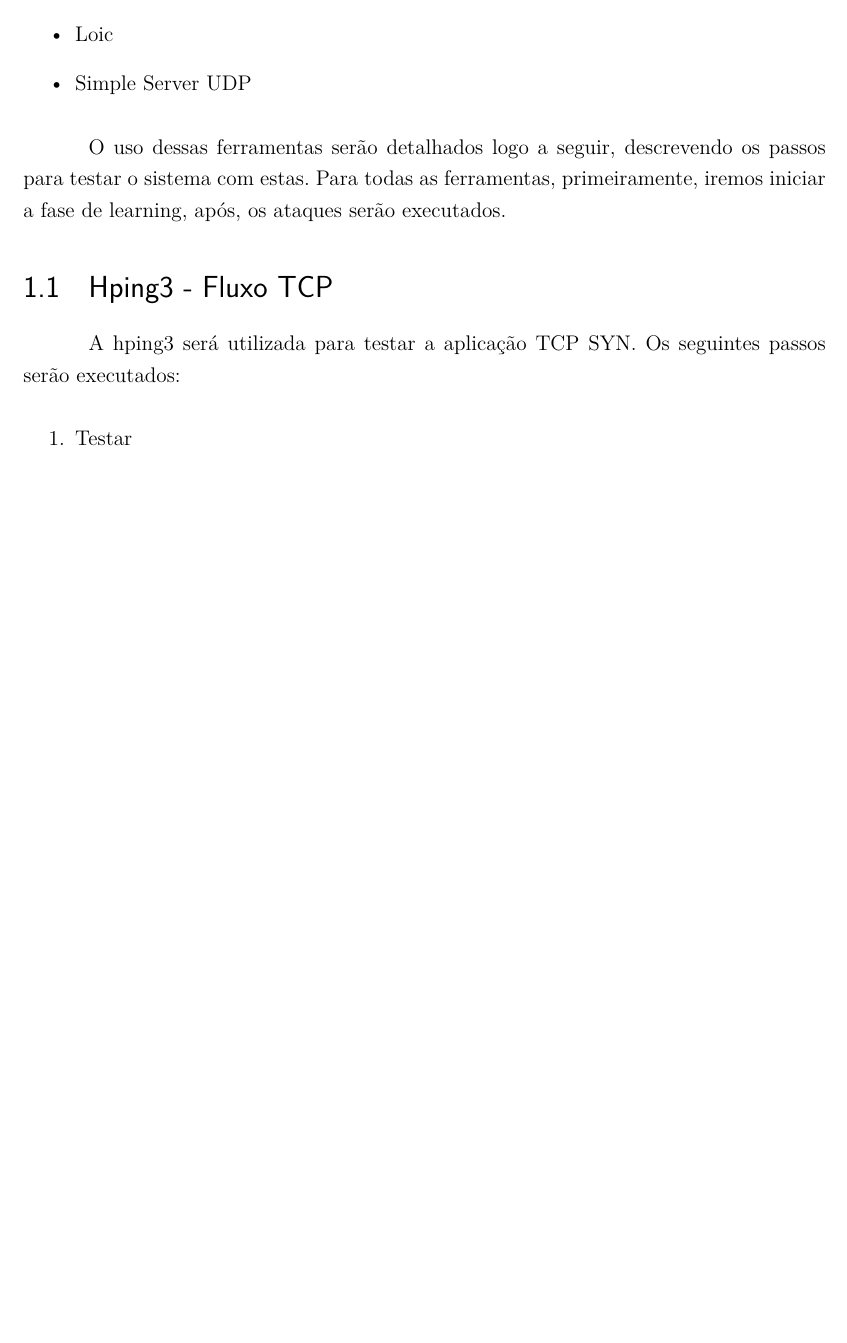
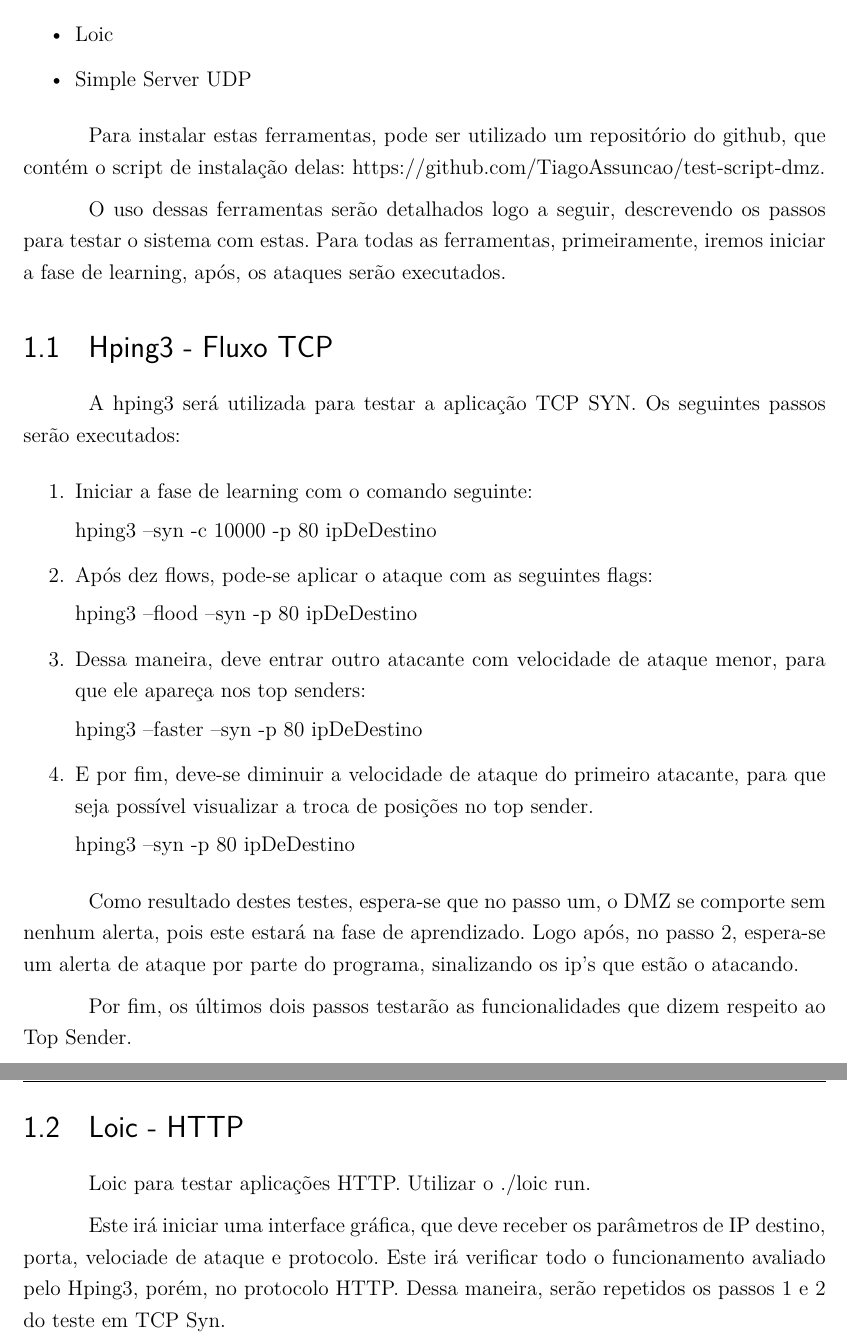
Before and after one commit to TiagoAssuncao/test-script-dmz, a LaTeX thesis (tcc.tex, which reads editaveis/textual/introducao.tex): part of page 5 of 6 before the commit and two parts of pages 5 and 6 of 7 after it, the two joined at a grey line, cut so that both start at the same text, the shorter picture padded with empty space. Compiled offline with pdfLaTeX.

Commit message:
Adding Loic - HTTP

```diff
--- a/editaveis/textual/introducao.tex
+++ b/editaveis/textual/introducao.tex
@@ -7,6 +7,10 @@ Para executar esta bateria de testes, iremos utilizar algumas ferramentas:
     \item Loic
     \item Simple Server UDP
 \end{itemize}
+
+Para instalar estas ferramentas, pode ser utilizado um repositório do github,
+que contém o script de instalação delas:
+\hyperref[label_name]{https://github.com/TiagoAssuncao/test-script-dmz}.
 
 O uso dessas ferramentas serão detalhados logo a seguir, descrevendo os passos para
 testar o sistema com estas. Para todas as ferramentas, primeiramente, iremos
@@ -18,5 +22,38 @@ A hping3 será utilizada para testar a aplicação TCP SYN. Os seguintes passos
 serão executados:
 
 \begin{enumerate}
-    \item Testar
+    \item Iniciar a fase de learning com o comando seguinte:
+
+        hping3 --syn -c 10000 -p 80 ipDeDestino
+
+    \item Após dez flows, pode-se aplicar o ataque com as seguintes flags:
+
+        hping3 --flood --syn  -p 80 ipDeDestino
+
+    \item Dessa maneira, deve entrar outro atacante com velocidade de ataque menor,
+        para que ele apareça nos top senders:
+
+        hping3 --faster --syn  -p 80 ipDeDestino
+
+    \item E por fim, deve-se diminuir a velocidade de ataque do primeiro atacante,
+        para que seja possível visualizar a troca de posições no top sender.
+
+        hping3 --syn  -p 80 ipDeDestino
 \end{enumerate}
+
+Como resultado destes testes, espera-se que no passo um, o DMZ se comporte sem
+nenhum alerta, pois este estará na fase de aprendizado. Logo após, no passo 2,
+espera-se um alerta de ataque por parte do programa, sinalizando os ip's que estão
+o atacando.
+
+Por fim, os últimos dois passos testarão as funcionalidades que dizem respeito
+ao Top Sender.
+
+\section{Loic - HTTP}
+\label{sec:Loic - HTTP}
+Loic para testar aplicações HTTP. Utilizar o ./loic run.
+
+Este irá iniciar uma interface gráfica, que deve receber os parâmetros de IP
+destino, porta, velociade de ataque e protocolo. Este irá verificar todo o
+funcionamento avaliado pelo Hping3, porém, no protocolo HTTP. Dessa maneira,
+serão repetidos os passos 1 e 2 do teste em TCP Syn.
```
